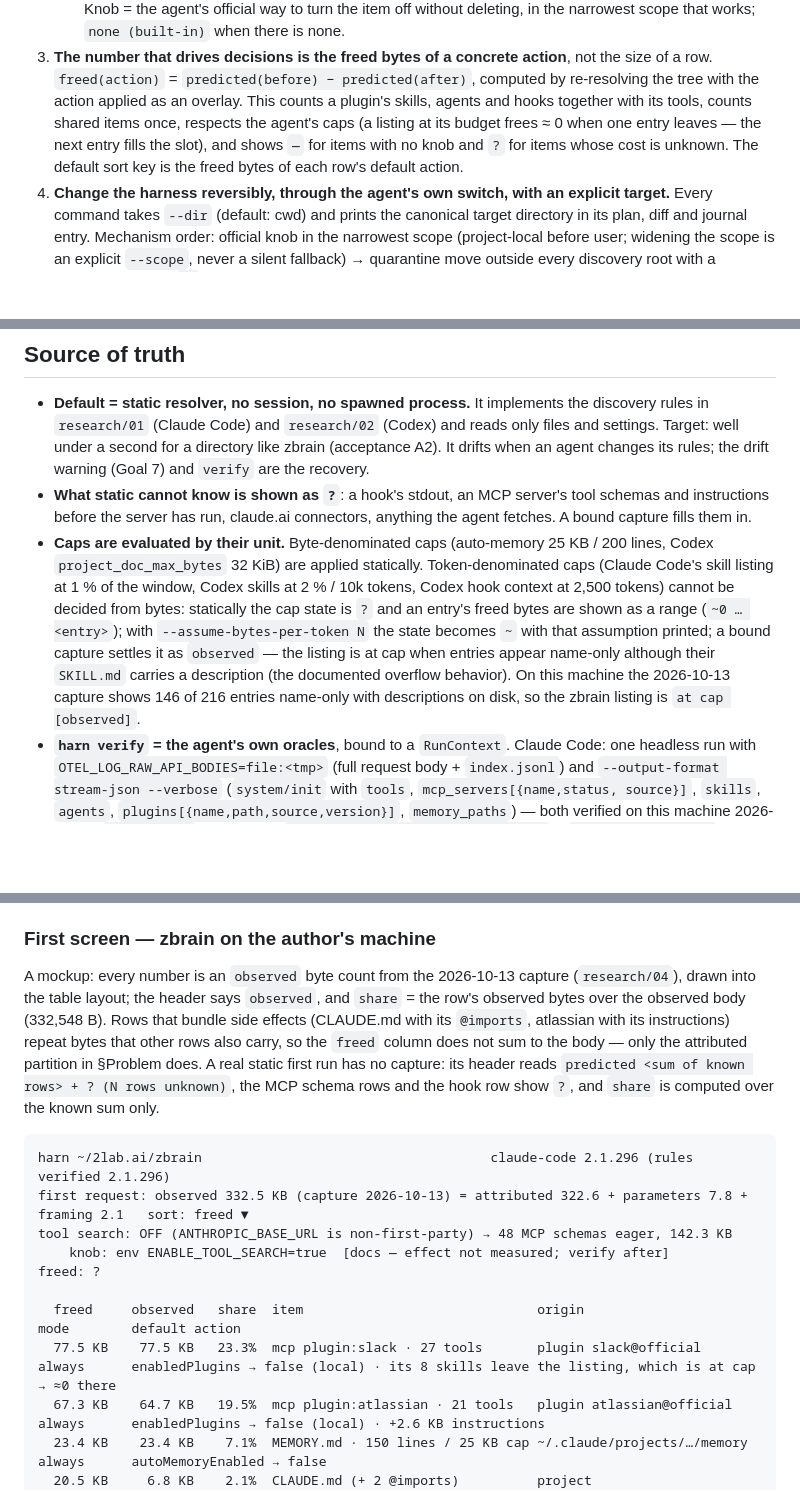
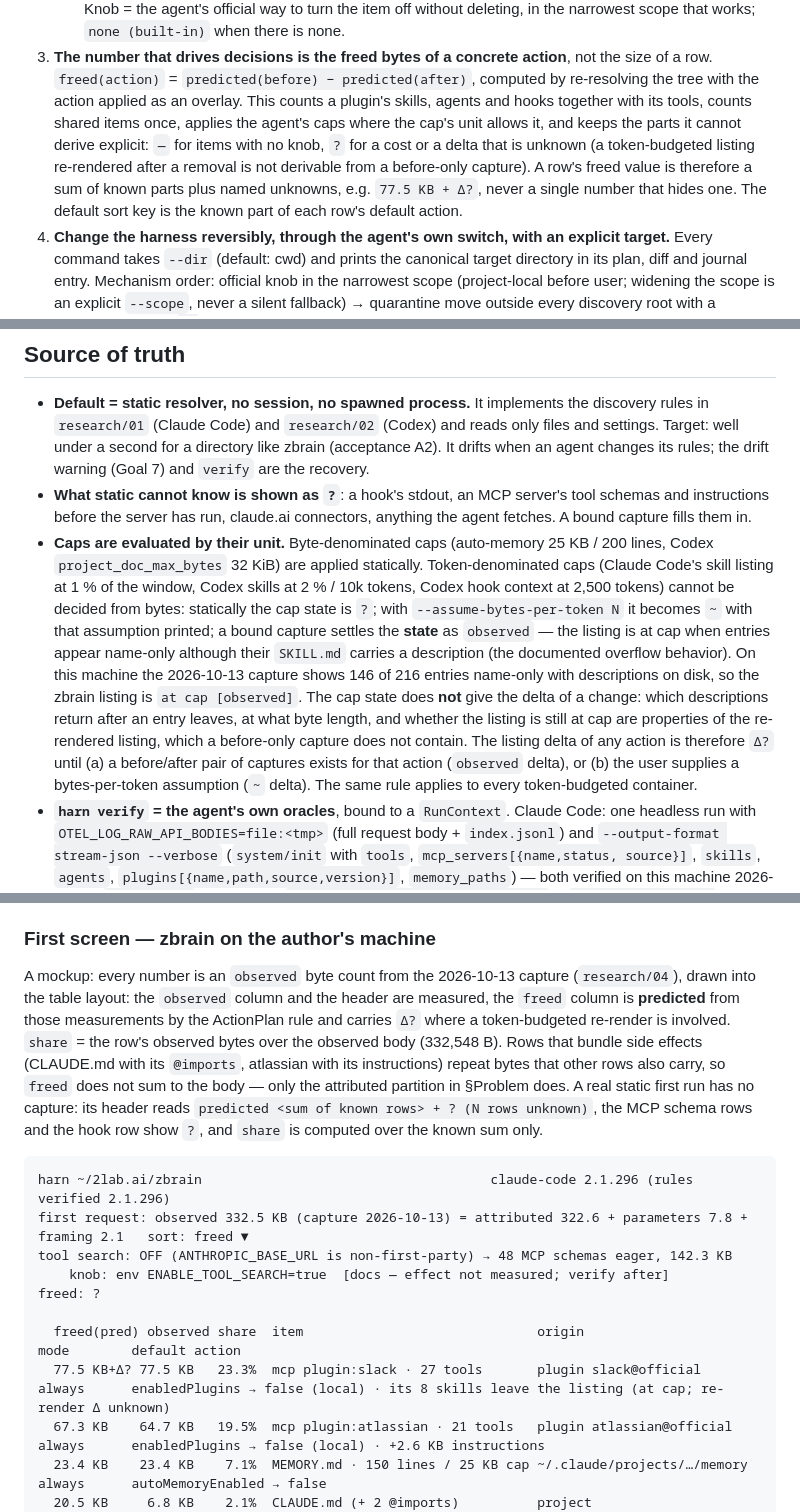
Before and after one commit to 2lab-ai/harn, a Markdown page: .prd/01-spec.md, 3 parts joined by grey strips. Rendered like a GitHub page; blank space fills up the shorter version.

```diff
--- a/.prd/01-spec.md
+++ b/.prd/01-spec.md
@@ -85,10 +85,12 @@ request**. Details and URLs: `research/03`.
 3. **The number that drives decisions is the freed bytes of a concrete action**, not the size of a
    row. `freed(action)` = `predicted(before) − predicted(after)`, computed by re-resolving the tree
    with the action applied as an overlay. This counts a plugin's skills, agents and hooks together
-   with its tools, counts shared items once, respects the agent's caps (a listing at its budget
-   frees ≈ 0 when one entry leaves — the next entry fills the slot), and shows `—` for items with no
-   knob and `?` for items whose cost is unknown. The default sort key is the freed bytes of each
-   row's default action.
+   with its tools, counts shared items once, applies the agent's caps where the cap's unit allows
+   it, and keeps the parts it cannot derive explicit: `—` for items with no knob, `?` for a cost or
+   a delta that is unknown (a token-budgeted listing re-rendered after a removal is not derivable
+   from a before-only capture). A row's freed value is therefore a sum of known parts plus named
+   unknowns, e.g. `77.5 KB + Δ?`, never a single number that hides one. The default sort key is
+   the known part of each row's default action.
 4. **Change the harness reversibly, through the agent's own switch, with an explicit target.**
    Every command takes `--dir` (default: cwd) and prints the canonical target directory in its plan,
    diff and journal entry. Mechanism order: official knob in the narrowest scope (project-local
@@ -189,12 +191,17 @@ until a bound capture turns it into `observed`.
 - **Caps are evaluated by their unit.** Byte-denominated caps (auto-memory 25 KB / 200 lines,
   Codex `project_doc_max_bytes` 32 KiB) are applied statically. Token-denominated caps (Claude
   Code's skill listing at 1 % of the window, Codex skills at 2 % / 10k tokens, Codex hook context
-  at 2,500 tokens) cannot be decided from bytes: statically the cap state is `?` and an entry's
-  freed bytes are shown as a range (`~0 … <entry>`); with `--assume-bytes-per-token N` the state
-  becomes `~` with that assumption printed; a bound capture settles it as `observed` — the
-  listing is at cap when entries appear name-only although their `SKILL.md` carries a description
-  (the documented overflow behavior). On this machine the 2026-10-13 capture shows 146 of 216
-  entries name-only with descriptions on disk, so the zbrain listing is `at cap [observed]`.
+  at 2,500 tokens) cannot be decided from bytes: statically the cap state is `?`; with
+  `--assume-bytes-per-token N` it becomes `~` with that assumption printed; a bound capture settles
+  the **state** as `observed` — the listing is at cap when entries appear name-only although their
+  `SKILL.md` carries a description (the documented overflow behavior). On this machine the
+  2026-10-13 capture shows 146 of 216 entries name-only with descriptions on disk, so the zbrain
+  listing is `at cap [observed]`. The cap state does **not** give the delta of a change: which
+  descriptions return after an entry leaves, at what byte length, and whether the listing is still
+  at cap are properties of the re-rendered listing, which a before-only capture does not contain.
+  The listing delta of any action is therefore `Δ?` until (a) a before/after pair of captures
+  exists for that action (`observed` delta), or (b) the user supplies a bytes-per-token assumption
+  (`~` delta). The same rule applies to every token-budgeted container.
 - **`harn verify` = the agent's own oracles**, bound to a `RunContext`. Claude Code: one headless
   run with `OTEL_LOG_RAW_API_BODIES=file:<tmp>` (full request body + `index.jsonl`) and
   `--output-format stream-json --verbose` (`system/init` with `tools`, `mcp_servers[{name,status,
@@ -253,10 +260,12 @@ lazygit, k9s) and are fixed in the P1 drive, not here.
 ### First screen — zbrain on the author's machine
 
 A mockup: every number is an `observed` byte count from the 2026-10-13 capture (`research/04`),
-drawn into the table layout; the header says `observed`, and `share` = the row's observed bytes
-over the observed body (332,548 B). Rows that bundle side effects (CLAUDE.md with its `@imports`,
-atlassian with its instructions) repeat bytes that other rows also carry, so the `freed` column
-does not sum to the body — only the attributed partition in §Problem does. A
+drawn into the table layout: the `observed` column and the header are measured, the `freed`
+column is **predicted** from those measurements by the ActionPlan rule and carries `Δ?` where a
+token-budgeted re-render is involved. `share` = the row's observed bytes over the observed body
+(332,548 B). Rows that bundle side effects (CLAUDE.md with its `@imports`, atlassian with its
+instructions) repeat bytes that other rows also carry, so `freed` does not sum to the body — only
+the attributed partition in §Problem does. A
 real static first run has no capture: its header reads `predicted <sum of known rows> + ? (N rows
 unknown)`, the MCP schema rows and the hook row show `?`, and `share` is computed over the known
 sum only.
@@ -267,8 +276,8 @@ first request: observed 332.5 KB (capture 2026-10-13) = attributed 322.6 + param
 tool search: OFF (ANTHROPIC_BASE_URL is non-first-party) → 48 MCP schemas eager, 142.3 KB
     knob: env ENABLE_TOOL_SEARCH=true  [docs — effect not measured; verify after]       freed: ?
 
-  freed     observed   share  item                              origin                    mode        default action
-  77.5 KB    77.5 KB   23.3%  mcp plugin:slack · 27 tools       plugin slack@official     always      enabledPlugins → false (local) · its 8 skills leave the listing, which is at cap → ≈0 there
+  freed(pred) observed share  item                              origin                    mode        default action
+  77.5 KB+Δ? 77.5 KB   23.3%  mcp plugin:slack · 27 tools       plugin slack@official     always      enabledPlugins → false (local) · its 8 skills leave the listing (at cap; re-render Δ unknown)
   67.3 KB    64.7 KB   19.5%  mcp plugin:atlassian · 21 tools   plugin atlassian@official always      enabledPlugins → false (local) · +2.6 KB instructions
   23.4 KB    23.4 KB    7.1%  MEMORY.md · 150 lines / 25 KB cap ~/.claude/projects/…/memory always      autoMemoryEnabled → false
   20.5 KB     6.8 KB    2.1%  CLAUDE.md (+ 2 @imports)          project                   always      claudeMdExcludes · DEV.md 9.4 KB + PRINCIPLES.md 4.3 KB leave with it
```
Also changed, not shown: other parts of .prd/01-spec.md (+13 -7 lines), .prd/02-architecture.md (+6 -3 lines).
